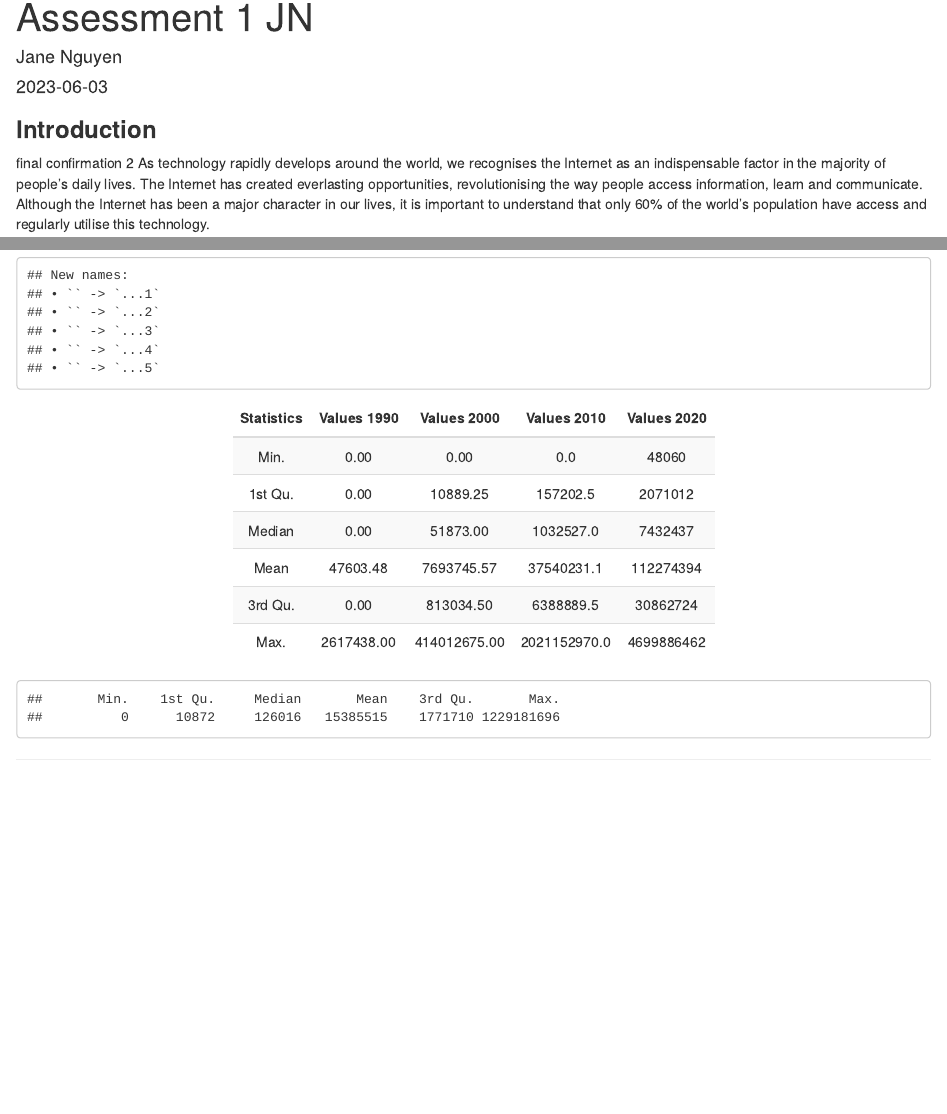
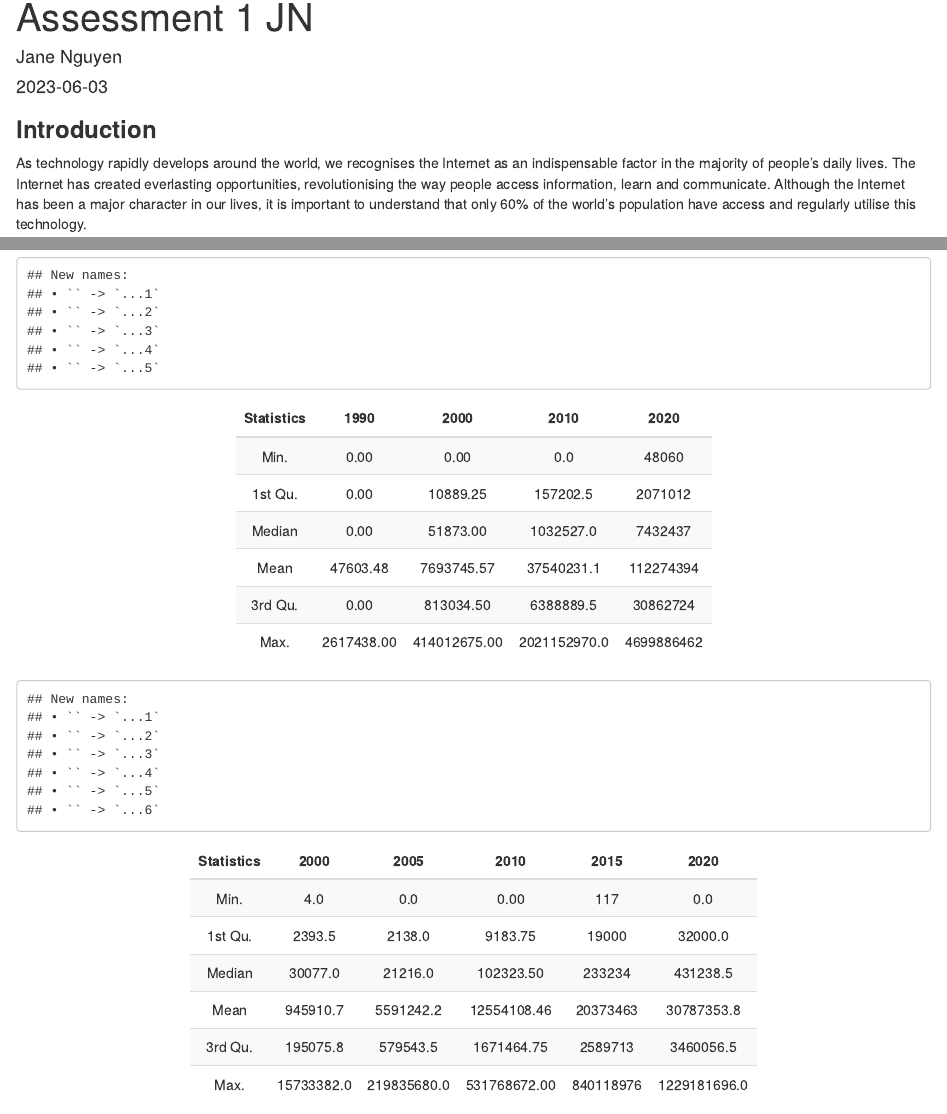
Before and after one commit to jngng/projectproposalassessment1, an R Markdown document (Assessment 1 JN.Rmd): the page in a window 1100 px wide, from its top, and a second part further down, joined at a grey line. Rendered offline with R 4.5, knitr and Pandoc, with nearby package versions; some code elsewhere in the file could not run offline.

Commit message:
Added Summary table commit

````diff
--- a/Assessment 1 JN.Rmd
+++ b/Assessment 1 JN.Rmd
@@ -6,7 +6,7 @@ output: html_document
 ---
 
 ### **Introduction**
-final confirmation 2
+
 As technology rapidly develops around the world, we recognises the Internet as an indispensable factor in the majority of people's daily lives. The Internet has created everlasting opportunities, revolutionising the way people access information, learn and communicate. Although the Internet has been a major character in our lives, it is important to understand that only 60% of the world's population have access and regularly utilise this technology.
 
 This report explores the collected data related to the global population's exposure to the Internet. Furthermore, the report focuses on society's digital division. The collected data are analysed to gain valuable insights into factors that may contribute to the technological discrepancies; these may be due to socioeconomic factors, geographical regions or political agendas.
@@ -95,7 +95,7 @@ summary2020data = data.frame(Statistics = rownames(summary2020array), Values = s
 
 combinedSummary = bind_cols(summary1990data$Statistics,summary1990data$Values.Freq, summary2000data$Values.Freq, summary2010data$Values.Freq, summary2020data$Values.Freq)
 
-colnames(combinedSummary) <- c("Statistics", "Values 1990", "Values 2000", "Values 2010", "Values 2020")
+colnames(combinedSummary) <- c("Statistics", "1990", "2000", "2010", "2020")
 
 kable(combinedSummary, format = "html", align = "c") %>% kable_styling(bootstrap_options = c("striped", "hover"), full_width = FALSE)
 
@@ -119,17 +119,72 @@ landlineInternetSubscriptions = read.csv('landline-internet-subscriptions.csv')
 
 ```
 
+
 ```{r, echo = FALSE}
-
 options(scipen = 999)
 
-# summary of Landline Internet Subscriptions data
+suppressWarnings({
 
-summaryLandlineInternetSubscriptions = summary(landlineInternetSubscriptions[,c("Fixed.broadband.subscriptions")])
-summaryLandlineInternetSubscriptions
+# 2000 data
+year2000 = 2000
+filtered2000 = landlineInternetSubscriptions[landlineInternetSubscriptions $ Year == year2000, ]
+
+summary2000landlineInternetSubscriptions = summary(filtered2000 $ Fixed.broadband.subscriptions)
+
+summary2000array = as.array(summary2000landlineInternetSubscriptions)
+
+summaryyear2000data = data.frame(Statistics = rownames(summary2000array), Values = summary2000array, stringsAsFactors = FALSE)
+
+# 2005 data
+year2005 = 2005
+filtered2005 = landlineInternetSubscriptions[landlineInternetSubscriptions $ Year == year2005, ]
+
+summary2005landlineInternetSubscriptions = summary(filtered2005 $ Fixed.broadband.subscriptions)
+
+summary2005array = as.array(summary2005landlineInternetSubscriptions)
+
+summaryyear2005data = data.frame(Statistics = rownames(summary2005array), Values = summary2005array, stringsAsFactors = FALSE)
+
+# 2010 data
+year2010 = 2010
+filtered2010 = landlineInternetSubscriptions[landlineInternetSubscriptions $ Year == year2010, ]
+
+summary2010landlineInternetSubscriptions = summary(filtered2010 $ Fixed.broadband.subscriptions)
+
+summary2010array = as.array(summary2010landlineInternetSubscriptions)
+
+summaryyear2010data = data.frame(Statistics = rownames(summary2010array), Values = summary2010array, stringsAsFactors = FALSE)
+
+# 2015 data
+year2015 = 2015
+filtered2015 = landlineInternetSubscriptions[landlineInternetSubscriptions $ Year == year2015, ]
+
+summary2015landlineInternetSubscriptions = summary(filtered2015 $ Fixed.broadband.subscriptions)
+
+summary2015array = as.array(summary2015landlineInternetSubscriptions)
+
+summaryyear2015data = data.frame(Statistics = rownames(summary2015array), Values = summary2015array, stringsAsFactors = FALSE)
+
+# 2020 data
+year2020 = 2020
+filtered2020 = landlineInternetSubscriptions[landlineInternetSubscriptions $ Year == year2020, ]
+
+summary2020landlineInternetSubscriptions = summary(filtered2020 $ Fixed.broadband.subscriptions)
+
+summary2020array = as.array(summary2020landlineInternetSubscriptions)
+
+summaryyear2020data = data.frame(Statistics = rownames(summary2020array), Values = summary2020array, stringsAsFactors = FALSE)
+
+combineSummary = bind_cols(summaryyear2000data$Statistics,summaryyear2000data$Values.Freq, summaryyear2005data$Values.Freq, summaryyear2010data$Values.Freq, summaryyear2015data$Values.Freq, summaryyear2020data$Values.Freq)
+
+colnames(combineSummary) <- c("Statistics", "2000", "2005", "2010", "2015", "2020")
+
+
+kable(combineSummary, format = "html", align = "c") %>% kable_styling(bootstrap_options = c("striped", "hover"), full_width = FALSE)
+
+})
 
 ```
-
 
 
 ---
````
